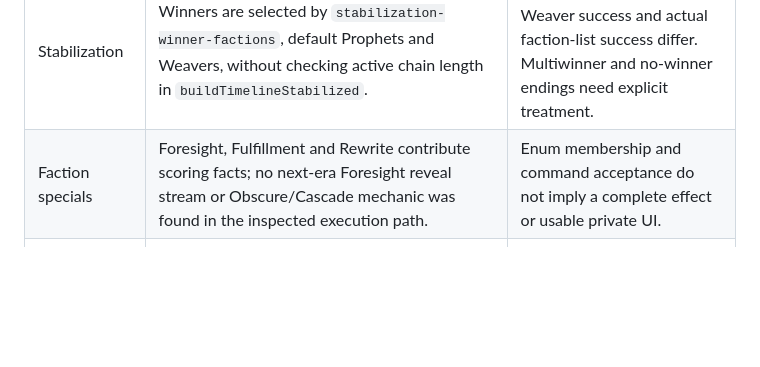
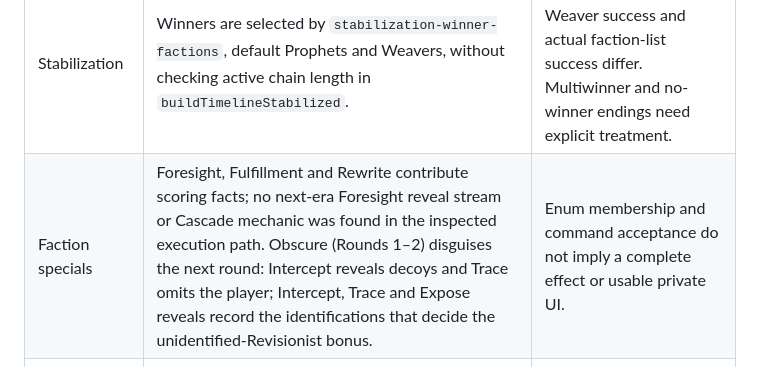
Before and after one commit to temporal-rift/infrastructure, a Markdown page: architecture/playtesting-balance-and-client-design.md, the part around the change. GitHub-like rendering; blank space fills up the shorter version.

Commit message:
docs(architecture): describe the obscure disguise effect

```diff
--- a/architecture/playtesting-balance-and-client-design.md
+++ b/architecture/playtesting-balance-and-client-design.md
@@ -136,7 +136,7 @@ The deal is category-weighted, then uniform among eligible types, then grade-wei
 | Normal victory | `EraSagaAdvancer.findWinner` runs after era score updates, selects the highest total at/above the configured threshold, and has no explicit human-facing tied-total policy. | This is not a mid-action first-to-20 check. UUID-sorted score updates can become a technical tie-selection influence. |
 | Faction objective victories | The inspected ending path checks score threshold, cascade collapse and stabilization, not the full set of annihilation/written-event/preferred-era/chain/streak victories described in intended rules. | Do not label these intended objective completions as implemented victory causes. Decide which belong in the first playable ruleset. |
 | Stabilization | Winners are selected by `stabilization-winner-factions`, default Prophets and Weavers, without checking active chain length in `buildTimelineStabilized`. | Intended conditional Weaver success and actual faction-list success differ. Multiwinner and no-winner endings need explicit treatment. |
-| Faction specials | Foresight, Fulfillment and Rewrite contribute scoring facts; no next-era Foresight reveal stream or Obscure/Cascade mechanic was found in the inspected execution path. | Enum membership and command acceptance do not imply a complete effect or usable private UI. |
+| Faction specials | Foresight, Fulfillment and Rewrite contribute scoring facts; no next-era Foresight reveal stream or Cascade mechanic was found in the inspected execution path. Obscure (Rounds 1–2) disguises the next round: Intercept reveals decoys and Trace omits the player; Intercept, Trace and Expose reveals record the identifications that decide the unidentified-Revisionist bonus. | Enum membership and command acceptance do not imply a complete effect or usable private UI. |
 | Weaver path | Timeline handles Thread/Tapestry/Unravel and has a gated chain read. Thread validates an already resolved referenced outcome. Game action target validation is current-era-oriented and several Weaver target requirements are not enforced. | The normal player path and intended current-to-past link interaction need a contract-level verification; domain/saga tests alone do not establish browser usability. |
 | Reactive paradox cards | Ordinary dealing excludes Stabilize/Detonate; the command handler consumes a card in the player's current hand. No phase-opening reactive deal path was found. | Push/Suppress can be usable, but do not assume humans can obtain the advertised reactive cards. |
 | Seal lifetime | The event aggregate retains sealed state across round replay; round-1 seals affect round-2 shifts. | Intended timing language and executable lifetime need reconciliation before balance conclusions. |
```
